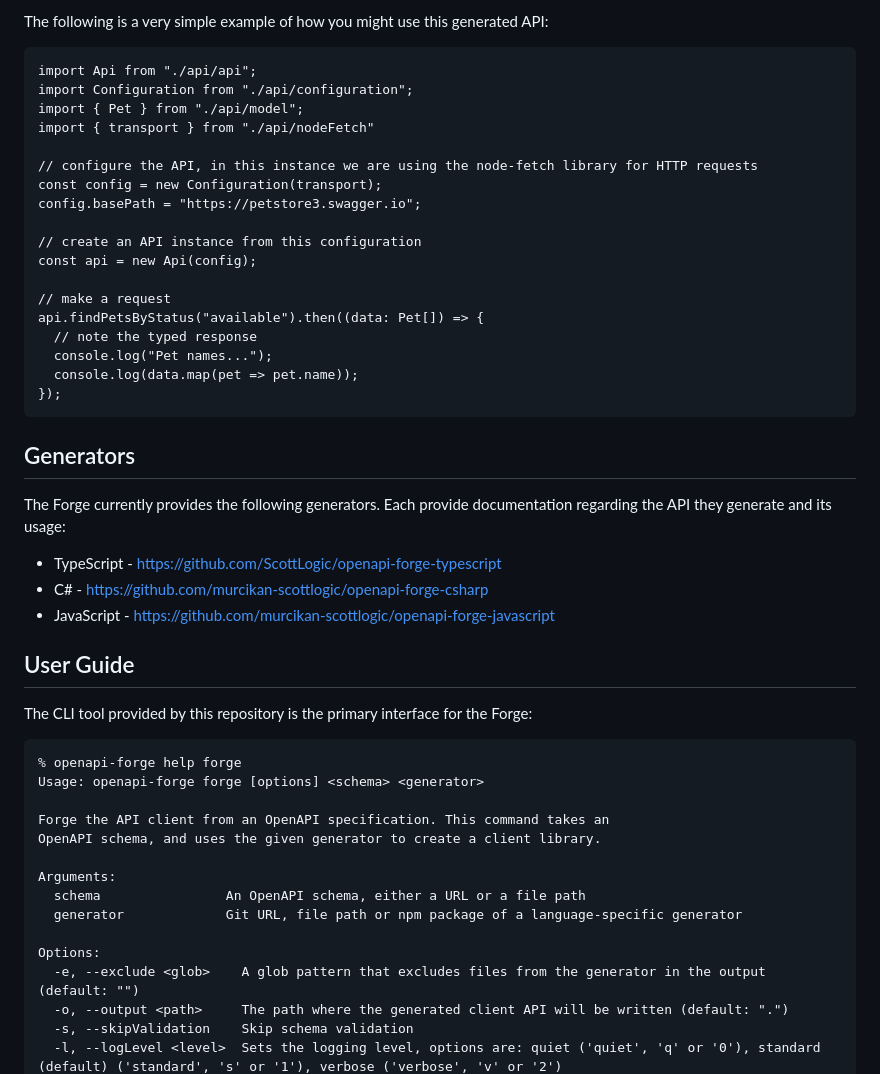
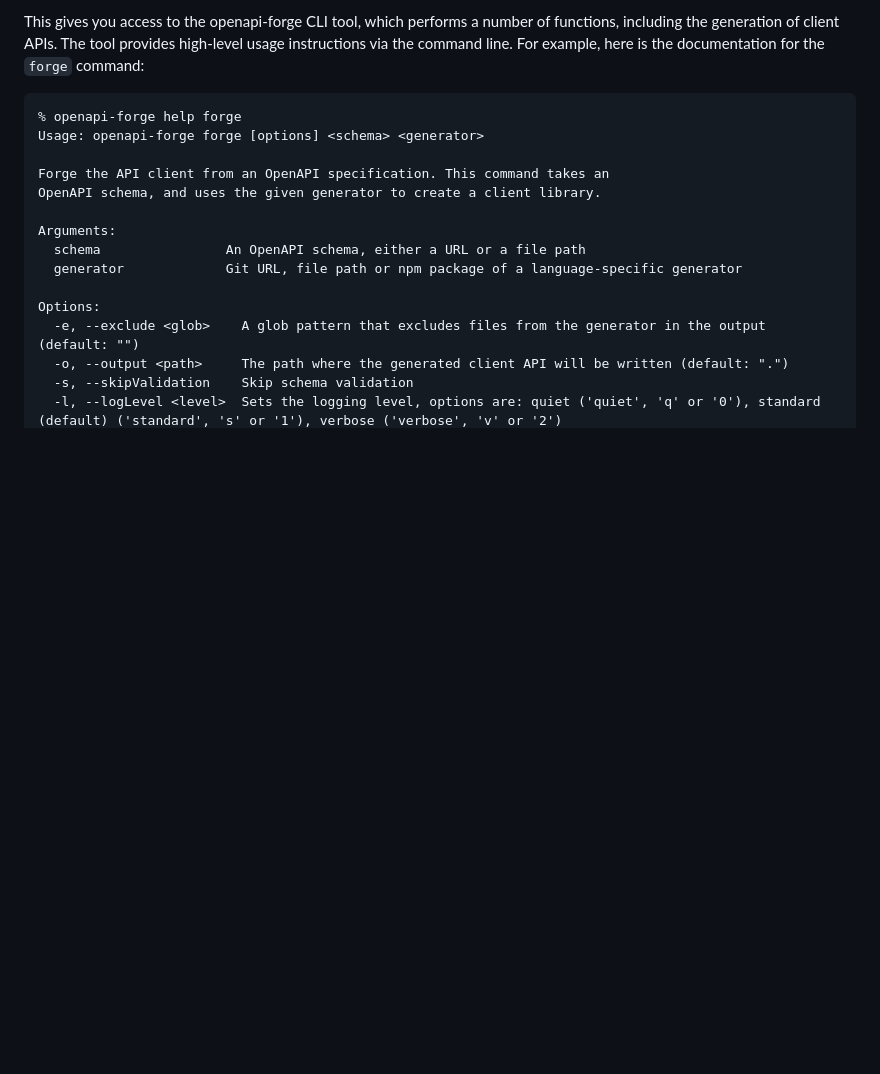
Before and after one commit to ScottLogic/openapi-forge, a Markdown page: README.md, the part around one of its changes. GitHub-like rendering; blank space fills up the shorter version.

````diff
--- a/README.md
+++ b/README.md
@@ -55,37 +37,4 @@ The two most interesting files in the above are `model.ts` which has a number of
-The following is a very simple example of how you might use this generated API:
-
-```
-import Api from "./api/api";
-import Configuration from "./api/configuration";
-import { Pet } from "./api/model";
-import { transport } from "./api/nodeFetch"
-
-// configure the API, in this instance we are using the node-fetch library for HTTP requests
-const config = new Configuration(transport);
-config.basePath = "https://petstore3.swagger.io";
-
-// create an API instance from this configuration
-const api = new Api(config);
-
-// make a request
-api.findPetsByStatus("available").then((data: Pet[]) => {
-  // note the typed response
-  console.log("Pet names...");
-  console.log(data.map(pet => pet.name));
-});
-```
-
-## Generators
-
-The Forge currently provides the following generators. Each provide documentation regarding the API they generate and its usage:
-
-- TypeScript - https://github.com/ScottLogic/openapi-forge-typescript
-- C# - https://github.com/murcikan-scottlogic/openapi-forge-csharp
-- JavaScript - https://github.com/murcikan-scottlogic/openapi-forge-javascript
-
-## User Guide
-
-The CLI tool provided by this repository is the primary interface for the Forge:
+This gives you access to the openapi-forge CLI tool, which performs a number of functions, including the generation of client APIs. The tool provides high-level usage instructions via the command line. For example, here is the documentation for the `forge` command:
 
 ```
 % openapi-forge help forge
````
Also changed, not shown: other parts of README.md (+88 -45 lines).
